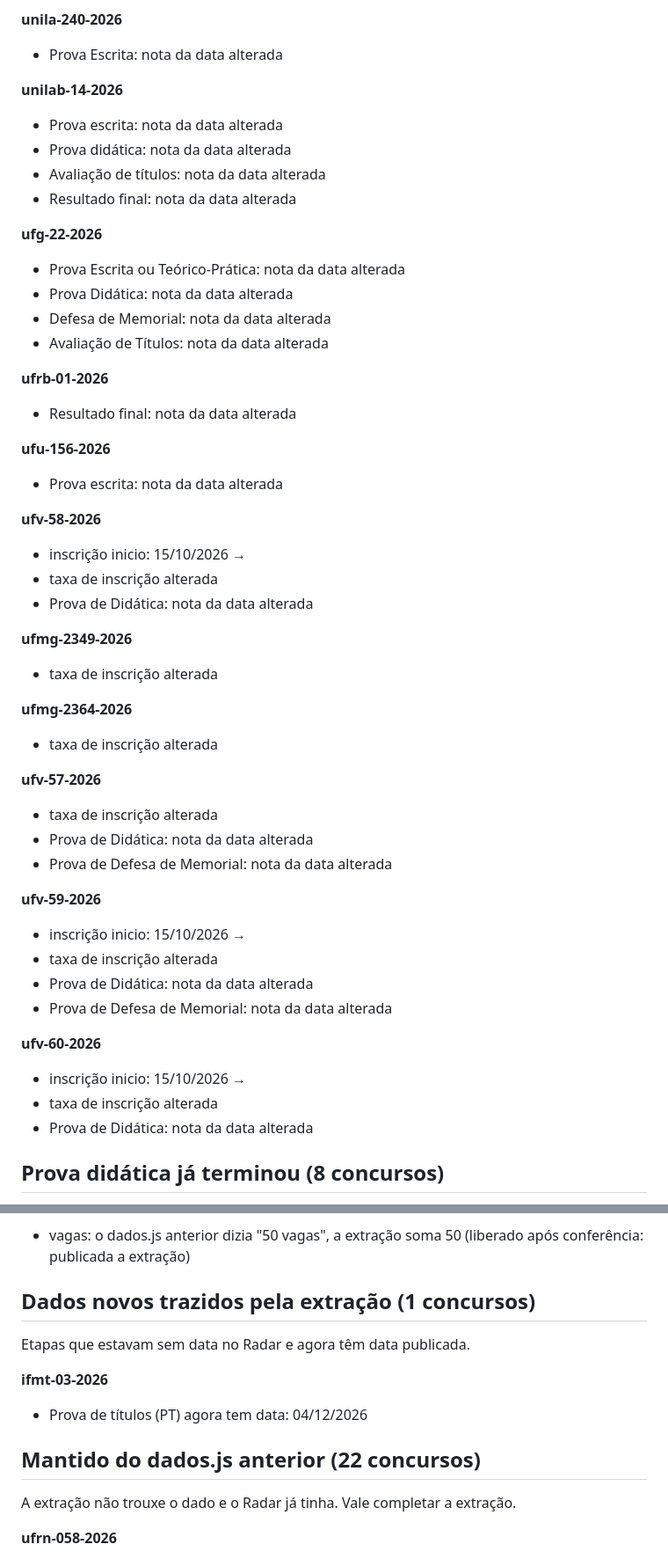
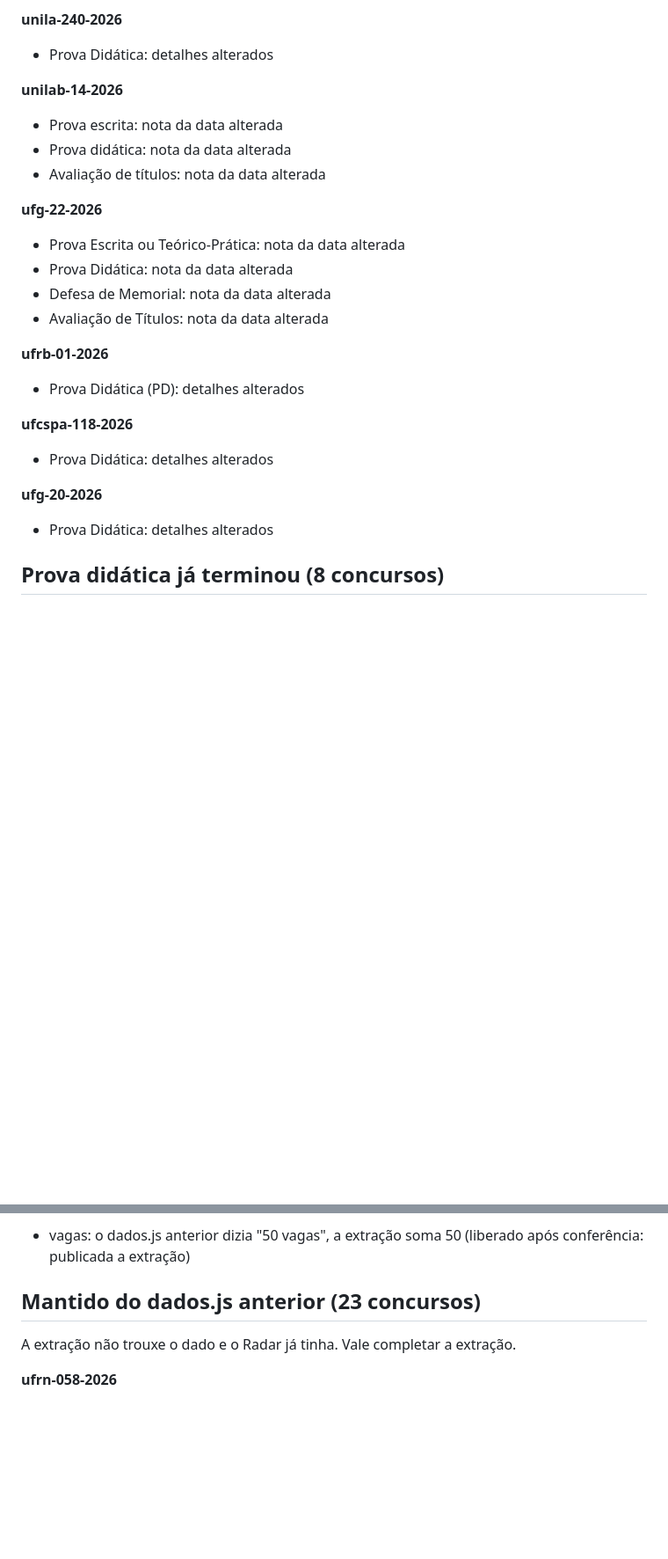
Before and after one commit to aulanota10/radar, a Markdown page: relatorios/relatorio-2026-11-04.md, 2 parts joined by grey strips. Shown at 88% size. Rendered like a GitHub page; blank space fills up the shorter version.

```diff
--- a/relatorios/relatorio-2026-11-04.md
+++ b/relatorios/relatorio-2026-11-04.md
@@ -136,12 +90,11 @@
 
 **unila-240-2026**
-- Prova Escrita: nota da data alterada
+- Prova Didática: detalhes alterados
 
 **unilab-14-2026**
 - Prova escrita: nota da data alterada
 - Prova didática: nota da data alterada
 - Avaliação de títulos: nota da data alterada
-- Resultado final: nota da data alterada
 
 **ufg-22-2026**
 - Prova Escrita ou Teórico-Prática: nota da data alterada
@@ -150,37 +103,13 @@
 - Avaliação de Títulos: nota da data alterada
 
 **ufrb-01-2026**
-- Resultado final: nota da data alterada
+- Prova Didática (PD): detalhes alterados
 
-**ufu-156-2026**
-- Prova escrita: nota da data alterada
+**ufcspa-118-2026**
+- Prova Didática: detalhes alterados
 
-**ufv-58-2026**
-- inscrição inicio: 15/10/2026 →
-- taxa de inscrição alterada
-- Prova de Didática: nota da data alterada
-
-**ufmg-2349-2026**
-- taxa de inscrição alterada
-
-**ufmg-2364-2026**
-- taxa de inscrição alterada
-
-**ufv-57-2026**
-- taxa de inscrição alterada
-- Prova de Didática: nota da data alterada
-- Prova de Defesa de Memorial: nota da data alterada
-
-**ufv-59-2026**
-- inscrição inicio: 15/10/2026 →
-- taxa de inscrição alterada
-- Prova de Didática: nota da data alterada
-- Prova de Defesa de Memorial: nota da data alterada
-
-**ufv-60-2026**
-- inscrição inicio: 15/10/2026 →
-- taxa de inscrição alterada
-- Prova de Didática: nota da data alterada
+**ufg-20-2026**
+- Prova Didática: detalhes alterados
 
 ## Prova didática já terminou (8 concursos)
 
@@ -297,14 +194,7 @@ Conferidos nos documentos oficiais (compilador/liberados.json); o dados.js gerad
 **ifmg-1077-2026**
 - vagas: o dados.js anterior dizia "50 vagas", a extração soma 50 (liberado após conferência: publicada a extração)
 
-## Dados novos trazidos pela extração (1 concursos)
-
-Etapas que estavam sem data no Radar e agora têm data publicada.
-
-**ifmt-03-2026**
-- Prova de títulos (PT) agora tem data: 04/12/2026
-
-## Mantido do dados.js anterior (22 concursos)
+## Mantido do dados.js anterior (23 concursos)
 
 A extração não trouxe o dado e o Radar já tinha. Vale completar a extração.
 
```
Also changed, not shown: other parts of relatorios/relatorio-2026-11-04.md (+37 -112 lines).
